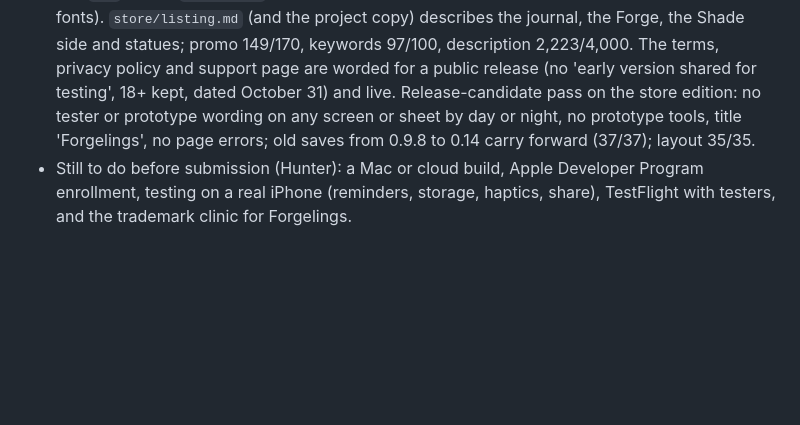
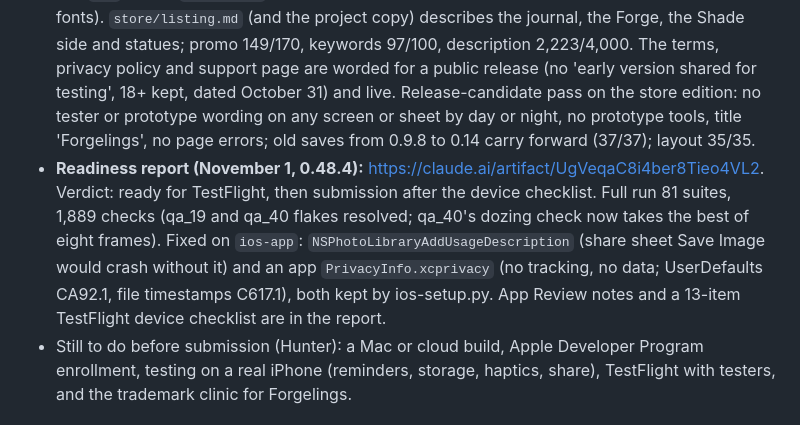
Before and after one commit to img0j0/forge, a Markdown page: forge-handoff.md, the part around the change. Drawn GitHub-style; blank space fills up the shorter version.

Commit message:
Handoff: App Store readiness report, iPhone project fixes
Co-Authored-By: Claude Opus 5.5 <noreply@anthropic.com>
Claude-Session: https://claude.ai/code/session_01QDdhyVssYqHWJxPU9MAKTK

```diff
--- a/forge-handoff.md
+++ b/forge-handoff.md
@@ -193,6 +193,7 @@ The gameplan doc is https://claude.ai/artifact/H6jmn6CXRKzg4t2E8i9BaE. Phase 1's
 - **Revenue plan doc (October 31, Hunter liked it):** https://claude.ai/artifact/YaCB7hJFFSAH5cwcVPxuqw. Pay for beauty, keepsakes or support, never progress. 1.1: Keeper one-time ($9.99, journal extras + Keeper's Anvil patterns), tips ($2.99/$6.99/$14.99, a Hearth candle and a 'Patron of the Forge' line, no gameplay), Keeper as a gift. Then printed keepsakes (Your year in the Forge book, sticker sheets), then 3D-printed statues. Asked once after a happy milestone (first Forgebound), never on a reveal, Hard day or first week; no badges or limited-time offers.
 - **Revenue plan (agreed in the Forge design doc, October 22):** free forever, launching 1.0 free, plus a one-time 'Keeper' unlock with the Keeper's Anvil cosmetic patterns (about $9.99) in 1.1. Never materials, packs, odds or progress. Apple Small Business Program = 15%. Charging makes him an EU trader (an LLC or PO box keeps his address private), and the terms need updating.
 - **Launch prep done October 31 (0.48):** the seven store screenshots were retaken in the field journal look (`store/shots.py` now takes the build URL, a lived-in save, an output folder and the dev `qa/` folder; `compose.py` draws the desk, tape and handwritten captions from the app's own fonts). `store/listing.md` (and the project copy) describes the journal, the Forge, the Shade side and statues; promo 149/170, keywords 97/100, description 2,223/4,000. The terms, privacy policy and support page are worded for a public release (no 'early version shared for testing', 18+ kept, dated October 31) and live. Release-candidate pass on the store edition: no tester or prototype wording on any screen or sheet by day or night, no prototype tools, title 'Forgelings', no page errors; old saves from 0.9.8 to 0.14 carry forward (37/37); layout 35/35.
+- **Readiness report (November 1, 0.48.4):** https://claude.ai/artifact/UgVeqaC8i4ber8Tieo4VL2. Verdict: ready for TestFlight, then submission after the device checklist. Full run 81 suites, 1,889 checks (qa_19 and qa_40 flakes resolved; qa_40's dozing check now takes the best of eight frames). Fixed on `ios-app`: `NSPhotoLibraryAddUsageDescription` (share sheet Save Image would crash without it) and an app `PrivacyInfo.xcprivacy` (no tracking, no data; UserDefaults CA92.1, file timestamps C617.1), both kept by ios-setup.py. App Review notes and a 13-item TestFlight device checklist are in the report.
 - Still to do before submission (Hunter): a Mac or cloud build, Apple Developer Program enrollment, testing on a real iPhone (reminders, storage, haptics, share), TestFlight with testers, and the trademark clinic for Forgelings.
 
 ## The Forge (design approved, October 22, 2026)
```
